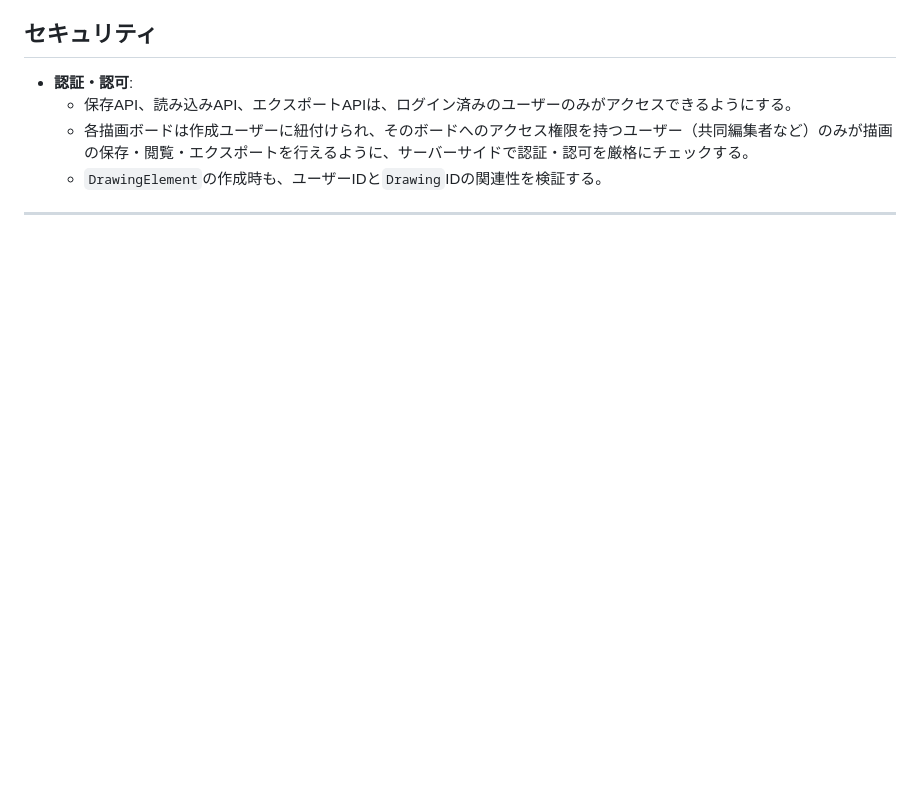
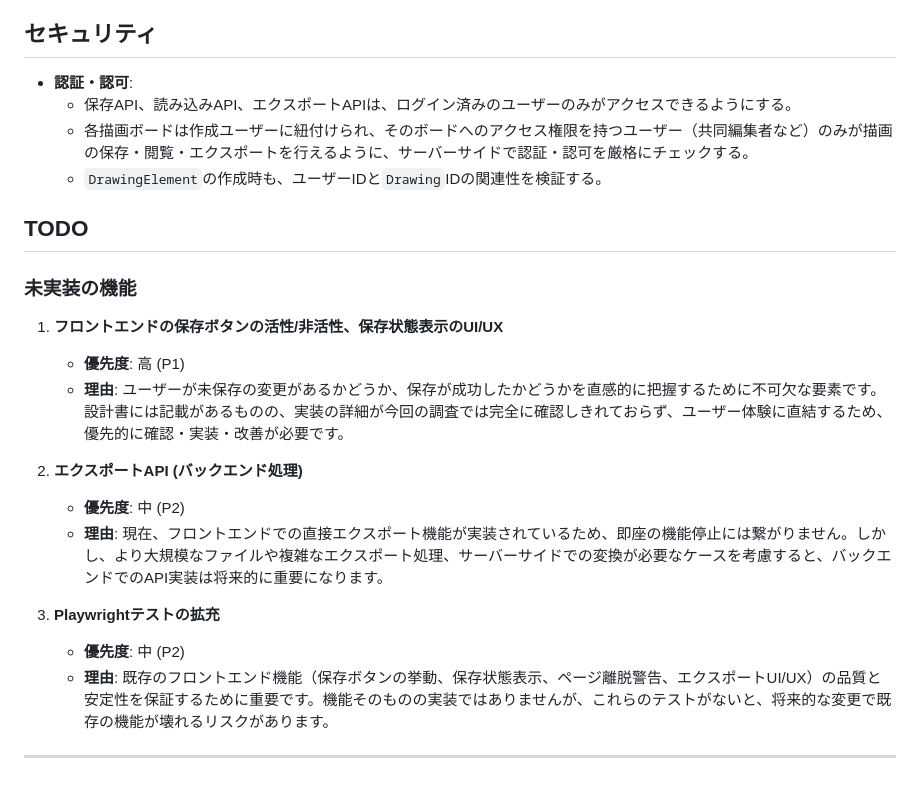
Before and after one commit to Nakanoamane/artamira, a Markdown page: docs/design/保存機能設計書.md, the part around the change. Rendered like a GitHub page; blank space fills up the shorter version.

Commit message:
設計書に未実装の機能に関するTODOセクションを追加しました。具体的には、フロントエンドの保存ボタンのUI/UX、エクスポートAPIのバックエンド処理、Playwrightテストの拡充についての優先度と理由を明記しました。

```diff
--- a/docs/design/保存機能設計書.md
+++ b/docs/design/保存機能設計書.md
@@ -189,4 +189,20 @@
     - 各描画ボードは作成ユーザーに紐付けられ、そのボードへのアクセス権限を持つユーザー（共同編集者など）のみが描画の保存・閲覧・エクスポートを行えるように、サーバーサイドで認証・認可を厳格にチェックする。
     - `DrawingElement`の作成時も、ユーザーIDと`Drawing`IDの関連性を検証する。
 
+## TODO
+
+### 未実装の機能
+
+1.  **フロントエンドの保存ボタンの活性/非活性、保存状態表示のUI/UX**
+    *   **優先度**: 高 (P1)
+    *   **理由**: ユーザーが未保存の変更があるかどうか、保存が成功したかどうかを直感的に把握するために不可欠な要素です。設計書には記載があるものの、実装の詳細が今回の調査では完全に確認しきれておらず、ユーザー体験に直結するため、優先的に確認・実装・改善が必要です。
+
+2.  **エクスポートAPI (バックエンド処理)**
+    *   **優先度**: 中 (P2)
+    *   **理由**: 現在、フロントエンドでの直接エクスポート機能が実装されているため、即座の機能停止には繋がりません。しかし、より大規模なファイルや複雑なエクスポート処理、サーバーサイドでの変換が必要なケースを考慮すると、バックエンドでのAPI実装は将来的に重要になります。
+
+3.  **Playwrightテストの拡充**
+    *   **優先度**: 中 (P2)
+    *   **理由**: 既存のフロントエンド機能（保存ボタンの挙動、保存状態表示、ページ離脱警告、エクスポートUI/UX）の品質と安定性を保証するために重要です。機能そのものの実装ではありませんが、これらのテストがないと、将来的な変更で既存の機能が壊れるリスクがあります。
+
 ---
```
